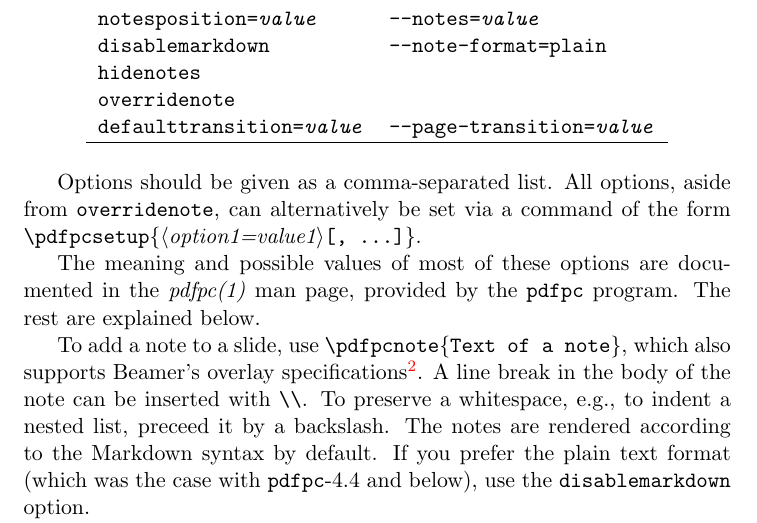
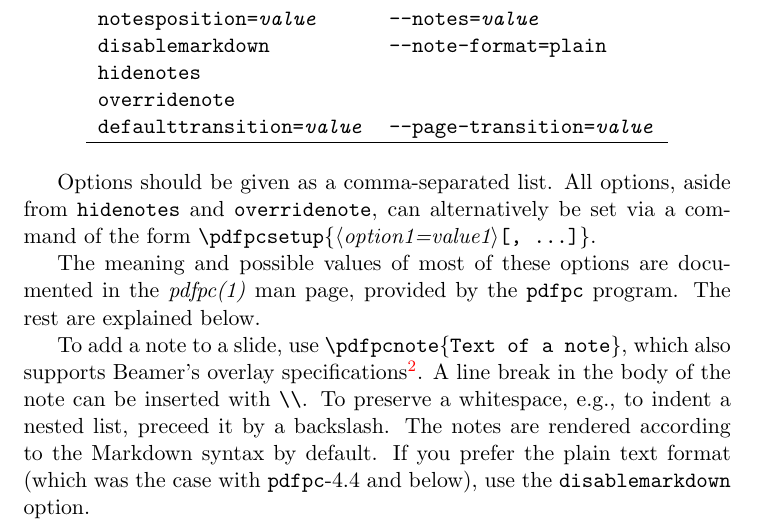
Before and after one commit to pdfpc/latex-pdfpc, a LaTeX document (pdfpc/pdfpc-doc.tex): part of page 3 of 4, cut so that both start at the same text. Compiled offline with pdfLaTeX.

Commit message:
Mention that hidenotes cannot be set via pdfpcsetup
This fixes #16

```diff
--- a/pdfpc/pdfpc-doc.tex
+++ b/pdfpc/pdfpc-doc.tex
@@ -131,7 +131,7 @@ The following options may be given as comma-separated list:
 \end{table}
 
 Options should be given as a comma-separated list.
-All options, aside from \texttt{overridenote}, can alternatively be set via a command of the form \cmd{\pdfpcsetup\{\param{option1=value1}[,~\ldots]\}}.
+All options, aside from \texttt{hidenotes} and \texttt{overridenote}, can alternatively be set via a command of the form \cmd{\pdfpcsetup\{\param{option1=value1}[,~\ldots]\}}.
 
 The meaning and possible values of most of these options are documented in the \textit{pdfpc(1)} man page, provided by the \texttt{pdfpc} program.
 The rest are explained below.
```
